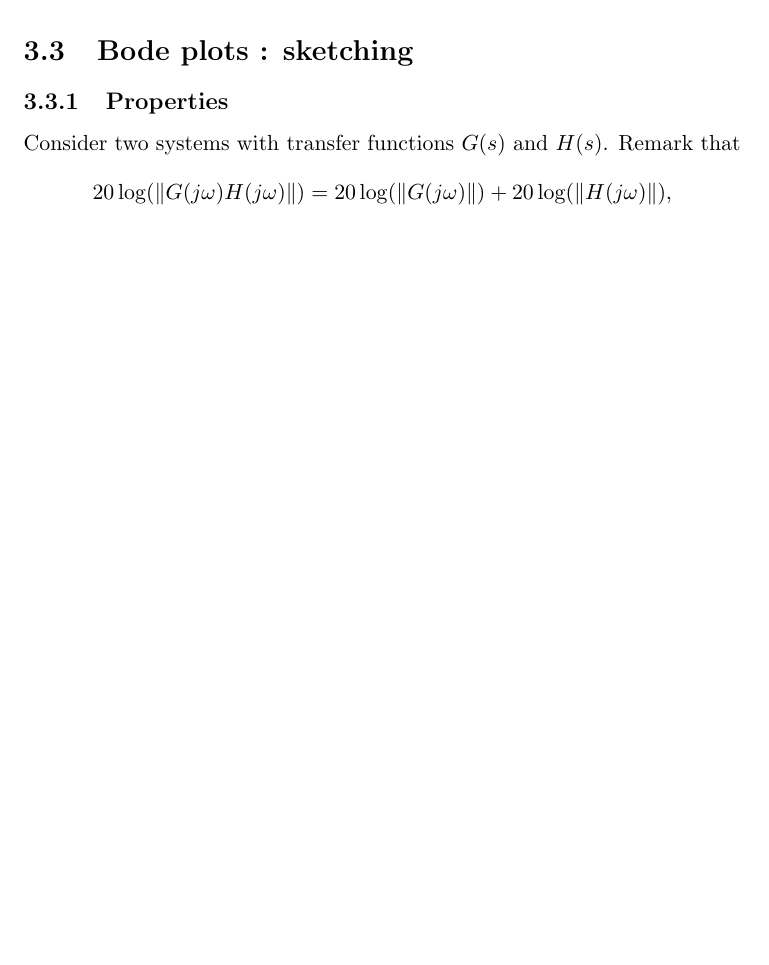
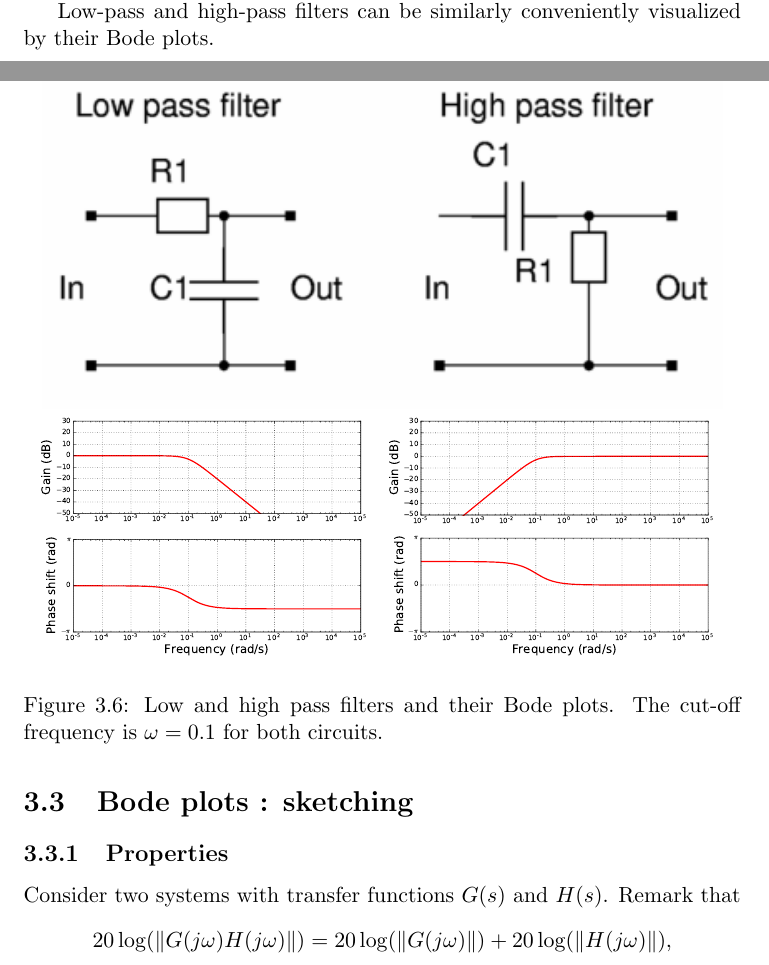
Before and after one commit to quangounet/open-control-theory, a LaTeX thesis (lecture-notes/notes.tex): part of page 60 of 80 before the commit and two parts of pages 60 and 61 of 81 after it, the two joined at a grey line, cut at the place of the change, the shorter picture padded with empty space. Compiled offline with pdfLaTeX.

Commit message:
add high low pass filters

```diff
--- a/lecture-notes/notes.tex
+++ b/lecture-notes/notes.tex
@@ -3091,6 +3091,19 @@ $\omega\to\0$ and $\omega\to\infty$, the gain decreases quickly and
 converges to 0. Thus, one can say that the circuit is a
 \emph{band-pass} filter, with the passband being
 $[\omega_1,\omega_2]$.
+
+Low-pass and high-pass filters can be similarly conveniently
+visualized by their Bode plots.
+
+\begin{figure}[H]
+  \centering
+  \includegraphics[width=12cm]{fig/low_high.png}\\
+  \includegraphics[width=6cm]{fig/bode-low-pass.pdf}
+  \includegraphics[width=6cm]{fig/bode-high-pass.pdf}
+  \caption{Low and high pass filters and their Bode plots. The cut-off
+    frequency is $\omega=0.1$ for both circuits.}
+  \label{fig:low_high}
+\end{figure}
 
 
 \section{Bode plots : sketching}
```
Also changed, not shown: lecture-notes/fig/bode-high-pass.pdf (added), lecture-notes/fig/bode-low-pass.pdf (added), lecture-notes/fig/low_high.png (added), lecture-notes/notes.tex (4 more changed lines), 1 other file.
